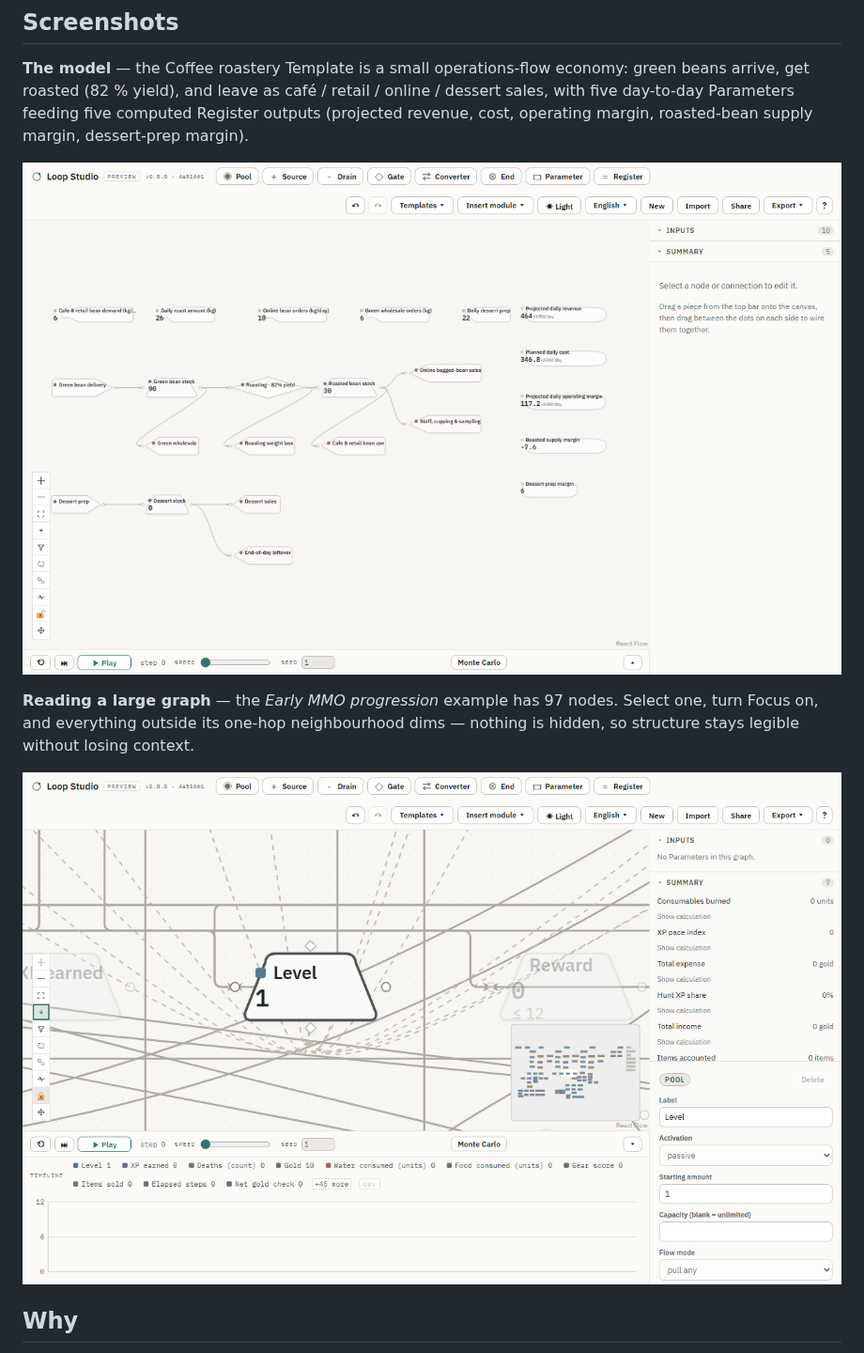
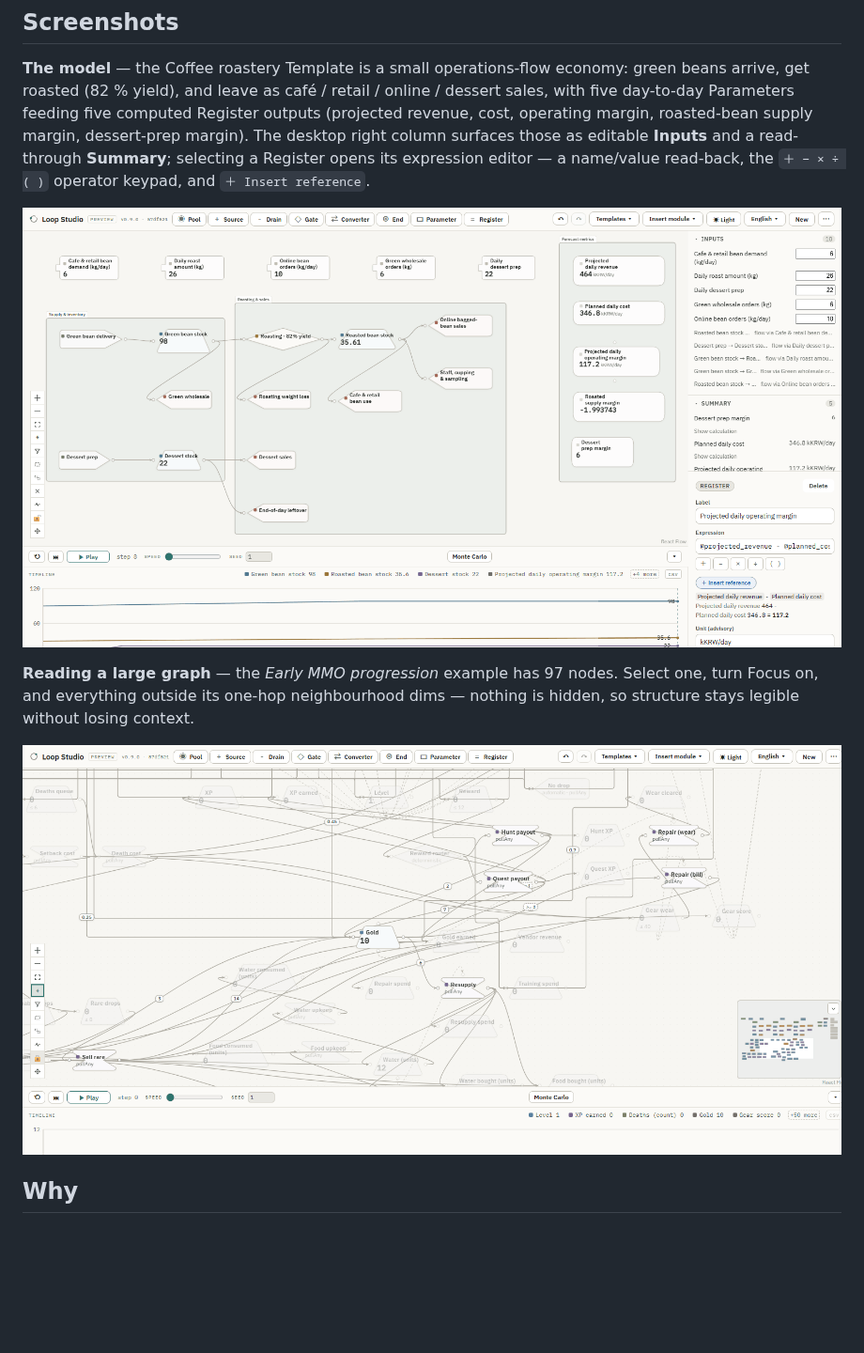
Before and after one commit to MerciHanrim/loop-studio, a Markdown page: README.md, the part around one of its changes. Shown at 94% size. Drawn GitHub-style; pictures changed too: docs/assets/coffee-flow.png, docs/assets/mmo-focus.png; blank space fills up the shorter version.

Commit message:
docs(readme): refresh screenshots for v0.9.0; drop the stale demo GIF
The README text is v0.9.0 but the images showed the pre-v0.9.0 UI — a
contradictory first impression. Re-shot on the local v0.9.0 build (57df521),
English UI, 1600×900 1×, transient overlays hidden.

- hero-coffee.png — Coffee, ~8 steps in, the three zone frames + Timeline; the
  toolbar now reads v0.9.0. (195 KB → 86 KB, palette-optimised)
- coffee-flow.png — re-framed to show the desktop **Inputs** + **Summary**
  panels and a Register's expression editor open (the `@` read-back, the
  `＋ − × ÷ ( )` operator keypad, `＋ Insert reference`) alongside the zone
  frames and Timeline. Alt text + the "The model" caption updated to match.
- mmo-focus.png — Focus demo now on the **Gold** economy hub (its money
  sub-loop drawn solid, ~80 nodes dimmed) with the minimap visible. Alt text
  updated ("Level" → "Gold", minimap noted).
- demo.gif — **removed** (3.5 MB). It went stale every release and the static
  set now covers the product; can be re-recorded later if wanted.

Docs / assets only.

Co-Authored-By: Claude Sonnet 5 <noreply@anthropic.com>

```diff
--- a/README.md
+++ b/README.md
@@ -120,15 +118,18 @@ language menu; the choice is a local UI preference only). Four bundled
 economy: green beans arrive, get roasted (82 % yield), and leave as
 café / retail / online / dessert sales, with five day-to-day Parameters
 feeding five computed Register outputs (projected revenue, cost, operating
-margin, roasted-bean supply margin, dessert-prep margin).
+margin, roasted-bean supply margin, dessert-prep margin). The desktop right
+column surfaces those as editable **Inputs** and a read-through **Summary**;
+selecting a Register opens its expression editor — a name/value read-back, the
+`＋ − × ÷ ( )` operator keypad, and `＋ Insert reference`.
 
-![The full Coffee roastery graph — a Parameters row across the top, the roast-and-sell flow through the middle, a dessert sub-chain below, and a column of Register outputs on the right](docs/assets/coffee-flow.png)
+![The Coffee roastery Template with the Inputs and Summary panels open in the right column and a Register's expression editor selected — showing the name/value read-back, the ＋ − × ÷ ( ) operator keypad and ＋ Insert reference — three labelled zone frames behind the graph and the Timeline filling in below](docs/assets/coffee-flow.png)
 
 **Reading a large graph** — the *Early MMO progression* example has 97 nodes.
 Select one, turn Focus on, and everything outside its one-hop neighbourhood
 dims — nothing is hidden, so structure stays legible without losing context.
 
-![The 97-node Early MMO progression graph with Focus on: the selected "Level" pool and its direct neighbours are drawn solid, the other ~80 nodes are faded to a light grey](docs/assets/mmo-focus.png)
+![The 97-node Early MMO progression graph with Focus on: the selected "Gold" pool and its direct neighbours are drawn solid, the other ~80 nodes are faded to a light grey, and the minimap sits in the bottom-right corner](docs/assets/mmo-focus.png)
 
 ## Why
 
```
Also changed, not shown: other parts of README.md (+1 -3 lines), docs/assets/hero-coffee.png, 1 other file.
